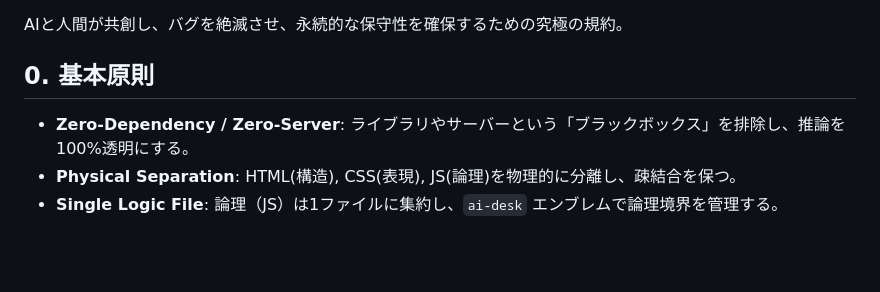
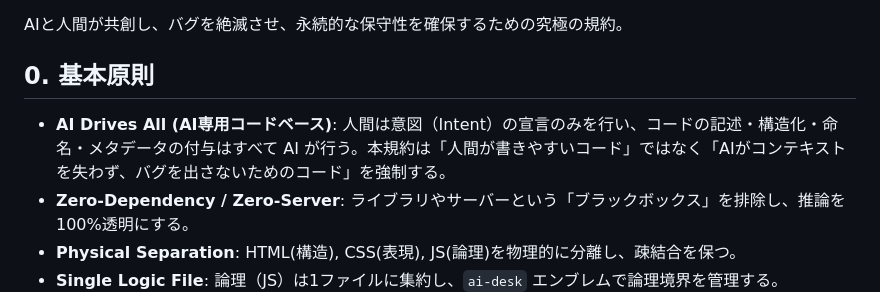
Before and after one commit to AoyamaRito/ai-desk, a Markdown page: AI_NATIVE_MASTER_BIBLE.md, the part around the change. GitHub-like rendering; blank space fills up the shorter version.

Commit message:
docs: emphasize AI Drives All as the primary design assumption

```diff
--- a/AI_NATIVE_MASTER_BIBLE.md
+++ b/AI_NATIVE_MASTER_BIBLE.md
@@ -3,6 +3,7 @@
 AIと人間が共創し、バグを絶滅させ、永続的な保守性を確保するための究極の規約。
 
 ## 0. 基本原則
+- **AI Drives All (AI専用コードベース)**: 人間は意図（Intent）の宣言のみを行い、コードの記述・構造化・命名・メタデータの付与はすべて AI が行う。本規約は「人間が書きやすいコード」ではなく「AIがコンテキストを失わず、バグを出さないためのコード」を強制する。
 - **Zero-Dependency / Zero-Server**: ライブラリやサーバーという「ブラックボックス」を排除し、推論を100%透明にする。
 - **Physical Separation**: HTML(構造), CSS(表現), JS(論理)を物理的に分離し、疎結合を保つ。
 - **Single Logic File**: 論理（JS）は1ファイルに集約し、`ai-desk` エンブレムで論理境界を管理する。
```
